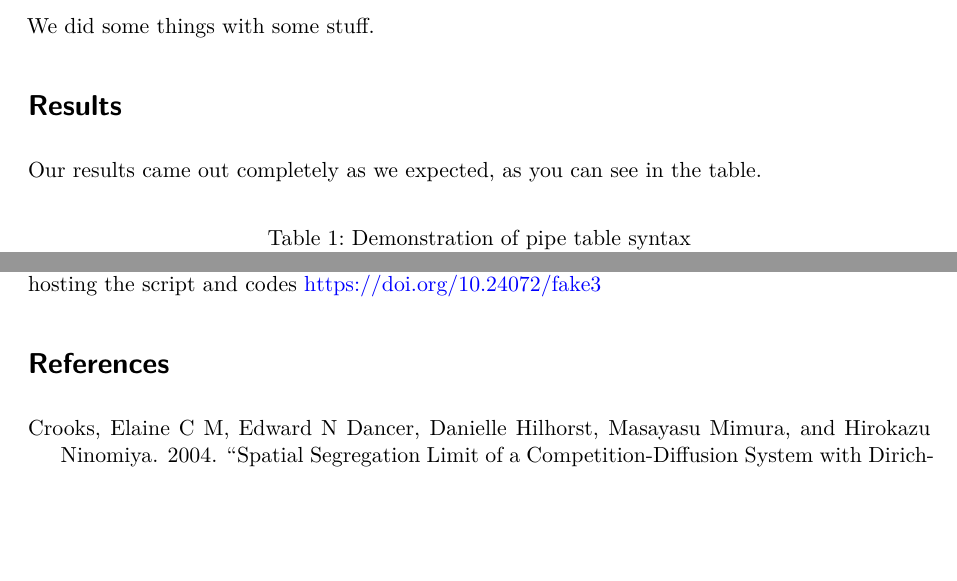
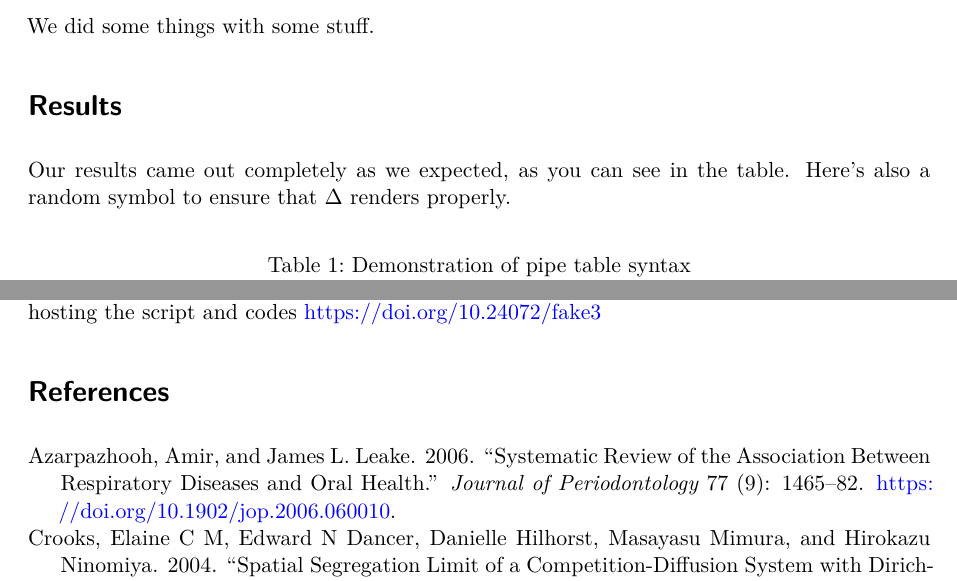
Before and after one commit to bbartholdy/quarto-pdf-pcj, a Quarto document (template.qmd): two parts of pages 2 and 3 of 3, joined at a grey line, cut so that both start at the same text, the shorter picture padded with empty space. Rendered offline with R 4.5, knitr and Pandoc in place of Quarto, then LaTeX, with nearby package versions; drawn as R Markdown's standard PDF in place of the format the file asks for.

Commit message:
update template

```diff
--- a/template.qmd
+++ b/template.qmd
@@ -42,7 +42,8 @@ We did some things with some stuff.
 
 # Results
 
-Our results came out completely as we expected, as you can see in the table.
+Our results came out completely as we expected, as you can see in the table. Here's also a random symbol
+to ensure that Δ renders properly.
 
 | Default | Left | Right | Center |
 |---------|:-----|------:|:------:|
```
Also changed, not shown: pdf.png, template.qmd (2 more changed lines).
